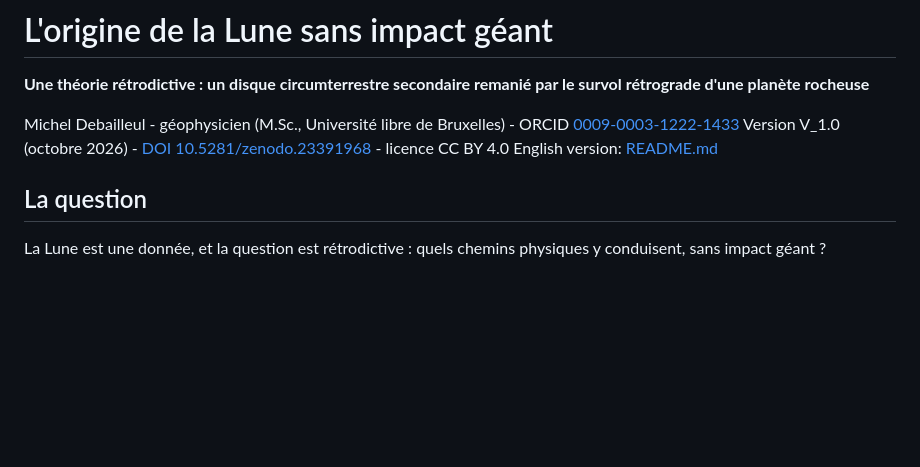
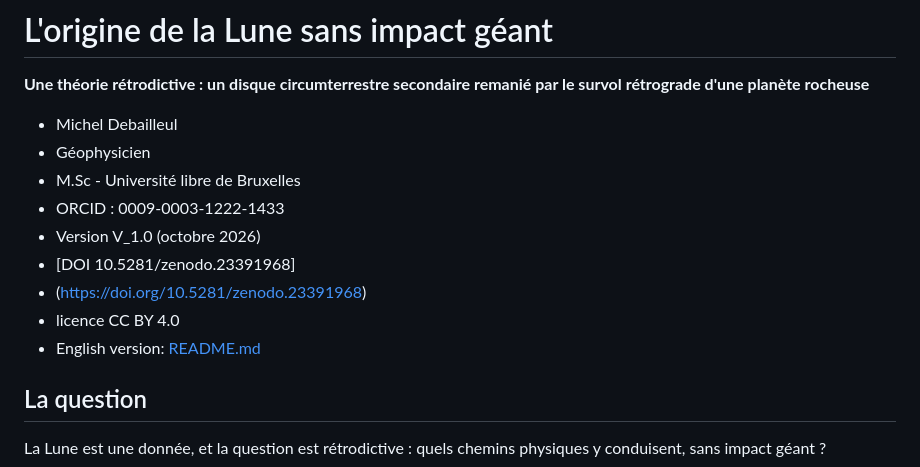
Before and after one commit to Orion4622/retrodictive-moon-origin, a Markdown page: README_FR.md, the part around the change. GitHub-like rendering; blank space fills up the shorter version.

```diff
--- a/README_FR.md
+++ b/README_FR.md
@@ -2,9 +2,15 @@
 
 **Une théorie rétrodictive : un disque circumterrestre secondaire remanié par le survol rétrograde d'une planète rocheuse**
 
-Michel Debailleul - géophysicien (M.Sc., Université libre de Bruxelles) - ORCID [0009-0003-1222-1433](https://orcid.org/0009-0003-1222-1433)
-Version V_1.0 (octobre 2026) - [DOI 10.5281/zenodo.23391968](https://doi.org/10.5281/zenodo.23391968) - licence CC BY 4.0
-English version: [README.md](README.md)
+- Michel Debailleul
+- Géophysicien
+- M.Sc - Université libre de Bruxelles
+- ORCID : 0009-0003-1222-1433
+- Version V_1.0 (octobre 2026)
+- [DOI 10.5281/zenodo.23391968]
+- (https://doi.org/10.5281/zenodo.23391968)
+- licence CC BY 4.0
+- English version: [README.md](README.md)
 
 ## La question
 La Lune est une donnée, et la question est rétrodictive : quels chemins physiques y conduisent, sans impact géant ?
```
